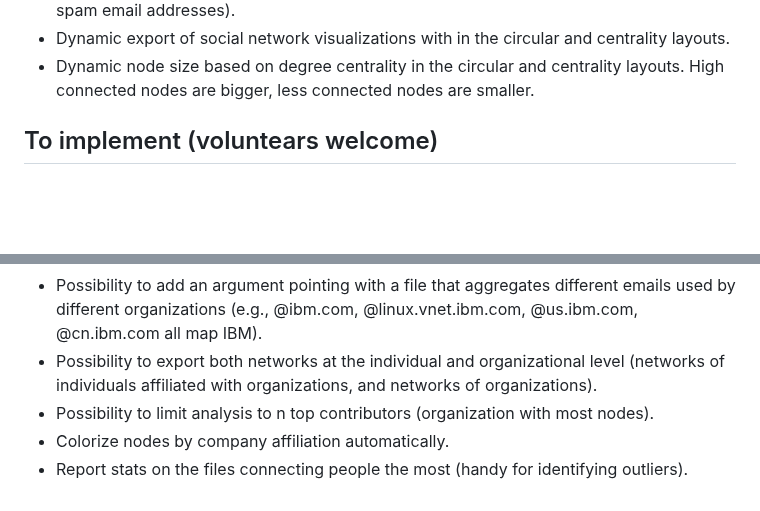
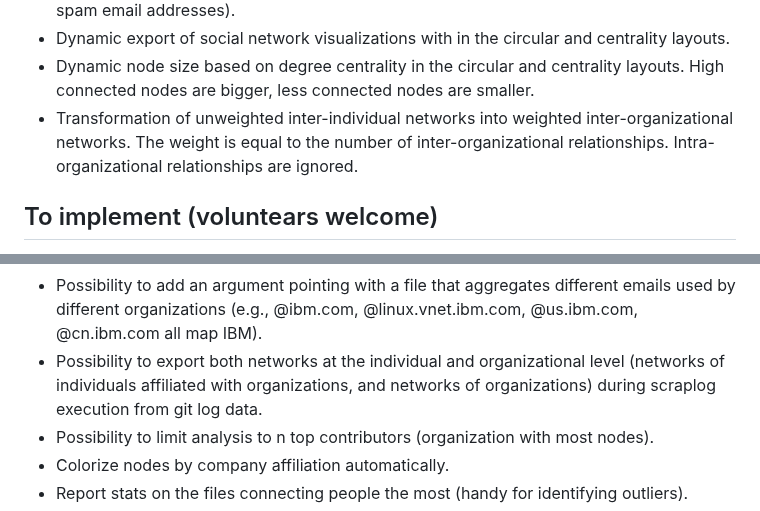
Before and after one commit to jaateixeira/ScrapLogGit2Net, a Markdown page: README.md, 2 parts joined by grey strips. Rendered like a GitHub page; blank space fills up the shorter version.

```diff
--- a/README.md
+++ b/README.md
@@ -231,6 +231,7 @@ network file in the standard XML based format GraphML.
 - Possibiliry of adding an argument pointing with a file with emails to ignore (e.g., bots and spam email addresses).
 - Dynamic export of social network visualizations with in the circular and centrality layouts.
 - Dynamic node size based on degree centrality in the circular and centrality layouts. High connected nodes are bigger, less connected nodes are smaller.
+- Transformation of unweighted inter-individual networks into weighted inter-organizational networks. The weight is equal to the number of inter-organizational relationships. Intra-organizational relationships are ignored.
 
 ## To implement (voluntears welcome)
 - Account for co-authorships made explicit with the 'Co-authored-by:' string on the  trailer tof the commit's message [see documentation on https://docs.github.com/en/pull-requests](https://docs.github.com/en/pull-requests/committing-changes-to-your-project/creating-and-editing-commits/creating-a-commit-with-multiple-authors). Opens the way for triangulation.
@@ -238,7 +239,7 @@ network file in the standard XML based format GraphML.
 - Possibility to add an argument pointing to a file with REGULAR EXPRESSIONS to capture emails to ignore (e.g., ignoring developers from a given company).
 - Possibility to add an argument pointing with a file that aggregates different emails used by a different individual  (e.g., John uses <John@ibm.com> and <John@gmail.com>).
 - Possibility to add an argument pointing with a file that aggregates different emails used by different organizations (e.g., @ibm.com, @linux.vnet.ibm.com, @us.ibm.com, @cn.ibm.com all map IBM).
-- Possibility to export both networks at the individual and organizational level (networks of individuals affiliated with organizations, and networks of organizations).
+- Possibility to export both networks at the individual and organizational level (networks of individuals affiliated with organizations, and networks of organizations) during scraplog execution from git log data.
 - Possibility to limit analysis to n top contributors (organization with most nodes).
 - Colorize nodes by company affiliation automatically.
 - Report stats on the files connecting people the most (handy for identifying outliers).
```
